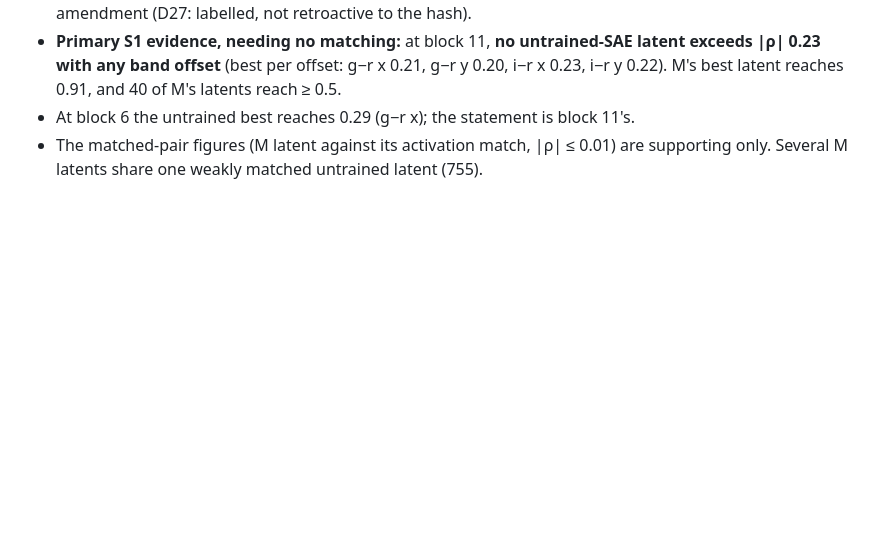
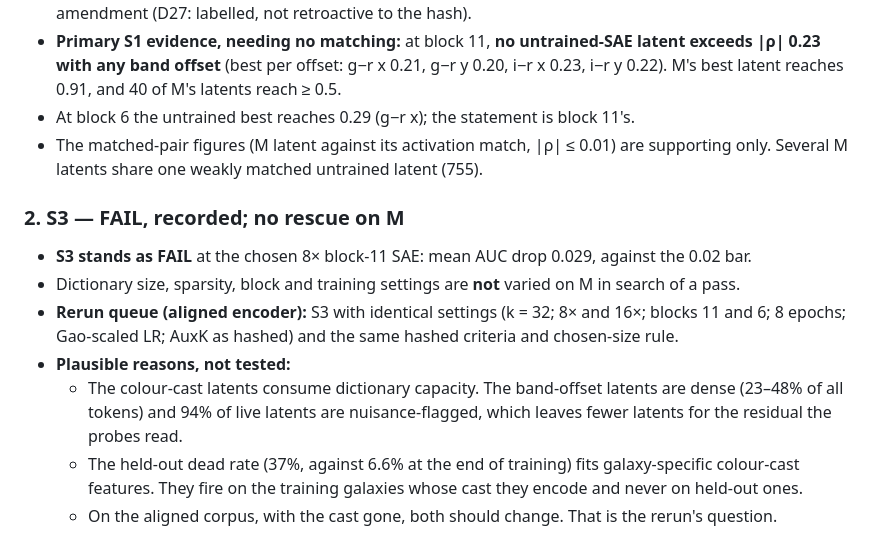
Before and after one commit to Ma1achy/Galaxy-JEPA, a Markdown page: artifacts/interp_tooling.md, the part around the change. GitHub-like rendering; blank space fills up the shorter version.

Commit message:
Brief DD Stop 3 item 2: S3 recorded FAIL; aligned-encoder rerun queued, no rescue on M
Co-Authored-By: Claude Opus 5.5 (1M context) <noreply@anthropic.com>
Claude-Session: https://claude.ai/code/session_016YQP5Hg2cBZKSpdfJeYbi1

```diff
--- a/artifacts/interp_tooling.md
+++ b/artifacts/interp_tooling.md
@@ -624,3 +624,19 @@ Scored against the Part 3 hash (`runs/dd/sae/score.json`, `cards.json`).
 - At block 6 the untrained best reaches 0.29 (g−r x); the statement is block 11's.
 - The matched-pair figures (M latent against its activation match, |ρ| ≤ 0.01) are supporting only.
   Several M latents share one weakly matched untrained latent (755).
+
+### 2. S3 — FAIL, recorded; no rescue on M
+
+- **S3 stands as FAIL** at the chosen 8× block-11 SAE: mean AUC drop 0.029, against the 0.02 bar.
+- Dictionary size, sparsity, block and training settings are **not** varied on M in search of a
+  pass.
+- **Rerun queue (aligned encoder):** S3 with identical settings (k = 32; 8× and 16×; blocks 11 and
+  6; 8 epochs; Gao-scaled LR; AuxK as hashed) and the same hashed criteria and chosen-size rule.
+- **Plausible reasons, not tested:**
+  - The colour-cast latents consume dictionary capacity. The band-offset latents are dense (23–48%
+    of all tokens) and 94% of live latents are nuisance-flagged, which leaves fewer latents for the
+    residual the probes read.
+  - The held-out dead rate (37%, against 6.6% at the end of training) fits galaxy-specific
+    colour-cast features. They fire on the training galaxies whose cast they encode and never on
+    held-out ones.
+  - On the aligned corpus, with the cast gone, both should change. That is the rerun's question.
```
